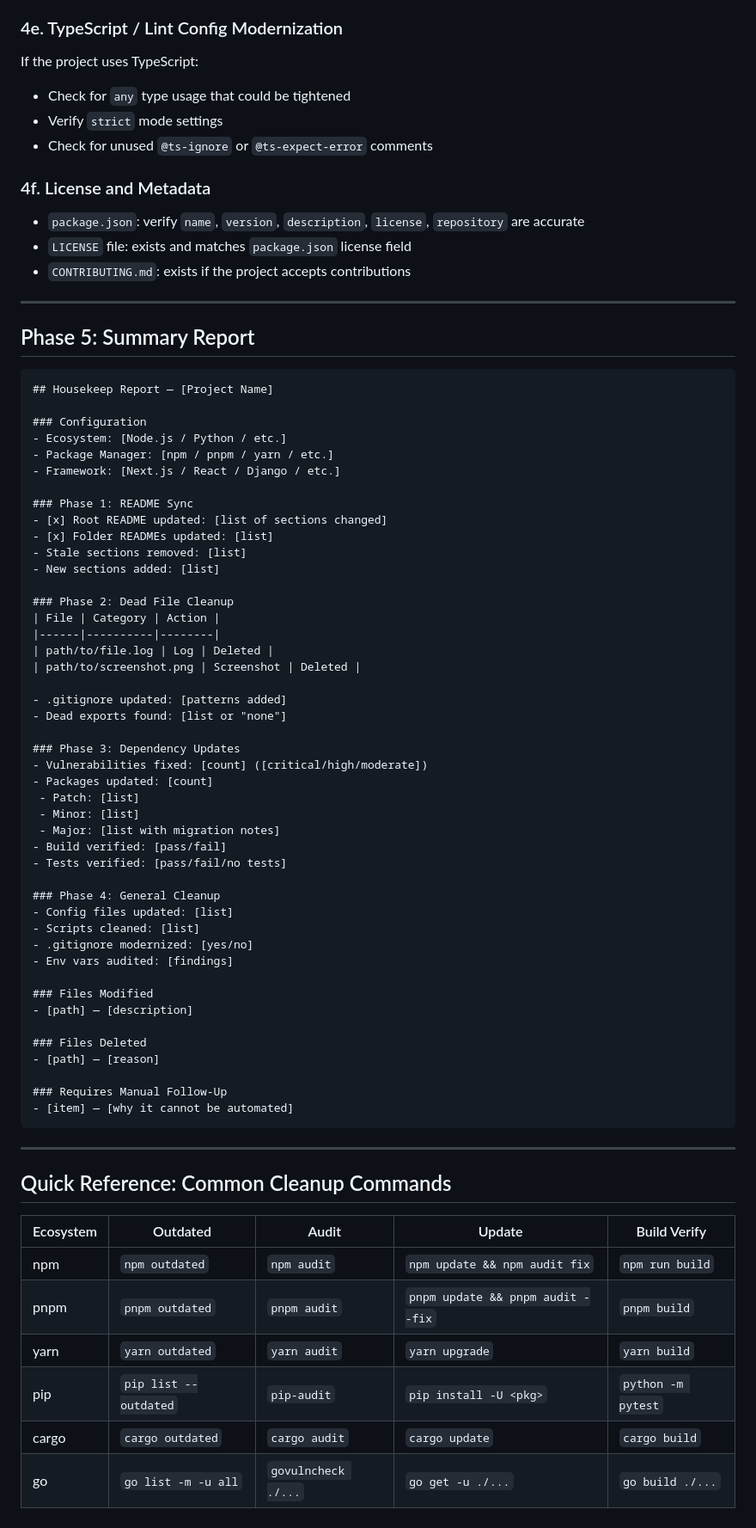
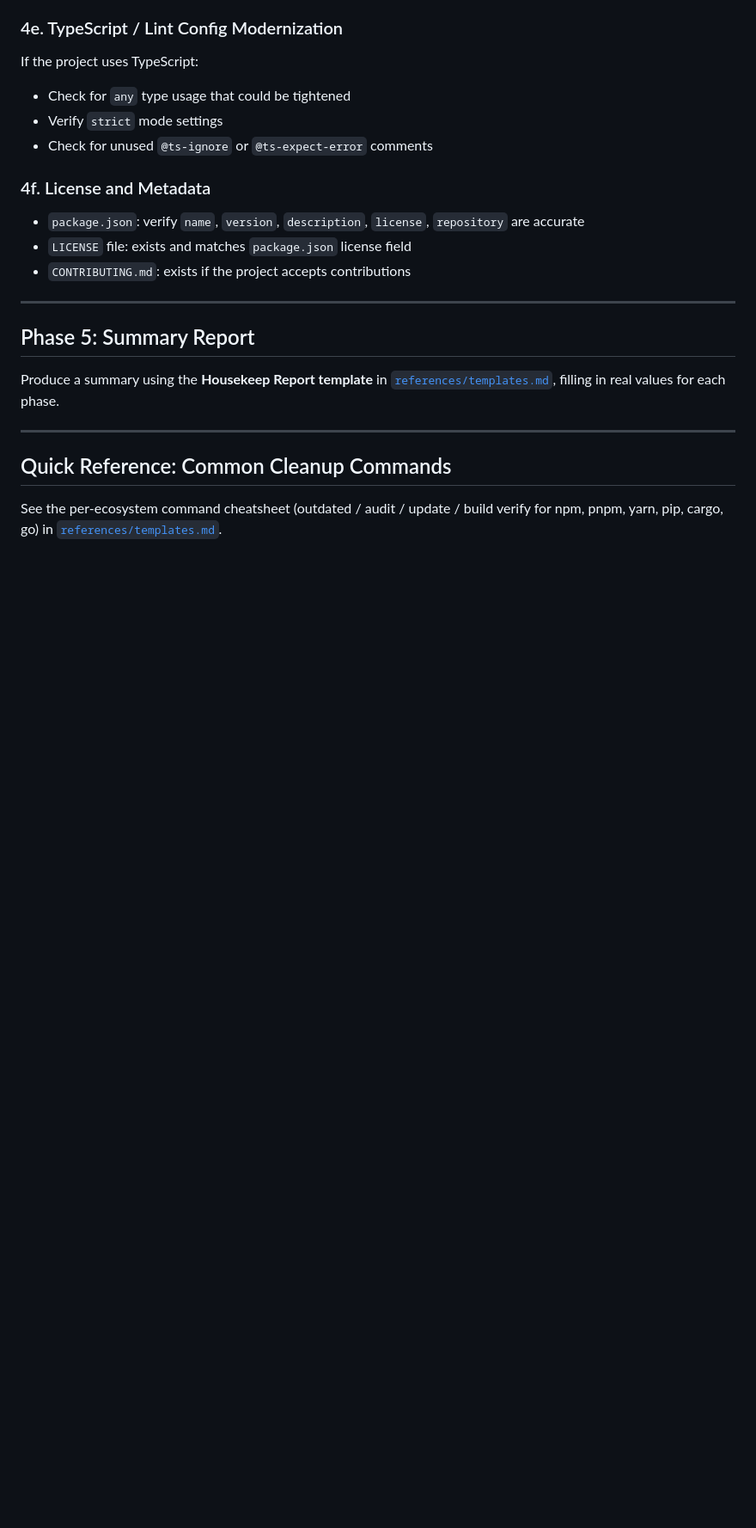
Before and after one commit to kensaurus/cursor-kenji, a Markdown page: skills/workflow-housekeep/SKILL.md, the part around one of its changes. Shown at 86% size. GitHub-like rendering; blank space fills up the shorter version.

Commit message:
refactor(workflow-housekeep): extract templates to references/ (Phase 3)
Relocate the README skeleton, Housekeep Report template, and per-ecosystem
command cheatsheet into references/templates.md; leave one-line pointers in the
body. Content relocated, not removed. 498 -> 419 lines.

````diff
--- a/skills/workflow-housekeep/SKILL.md
+++ b/skills/workflow-housekeep/SKILL.md
@@ -436,63 +406,14 @@ If the project uses TypeScript:
 
 ## Phase 5: Summary Report
 
-```markdown
-## Housekeep Report — [Project Name]
-
-### Configuration
-- Ecosystem: [Node.js / Python / etc.]
-- Package Manager: [npm / pnpm / yarn / etc.]
-- Framework: [Next.js / React / Django / etc.]
-
-### Phase 1: README Sync
-- [x] Root README updated: [list of sections changed]
-- [x] Folder READMEs updated: [list]
-- Stale sections removed: [list]
-- New sections added: [list]
-
-### Phase 2: Dead File Cleanup
-| File | Category | Action |
-|------|----------|--------|
-| path/to/file.log | Log | Deleted |
-| path/to/screenshot.png | Screenshot | Deleted |
-
-- .gitignore updated: [patterns added]
-- Dead exports found: [list or "none"]
-
-### Phase 3: Dependency Updates
-- Vulnerabilities fixed: [count] ([critical/high/moderate])
-- Packages updated: [count]
- - Patch: [list]
- - Minor: [list]
- - Major: [list with migration notes]
-- Build verified: [pass/fail]
-- Tests verified: [pass/fail/no tests]
-
-### Phase 4: General Cleanup
-- Config files updated: [list]
-- Scripts cleaned: [list]
-- .gitignore modernized: [yes/no]
-- Env vars audited: [findings]
-
-### Files Modified
-- [path] — [description]
-
-### Files Deleted
-- [path] — [reason]
-
-### Requires Manual Follow-Up
-- [item] — [why it cannot be automated]
-```
+Produce a summary using the **Housekeep Report template** in
+[`references/templates.md`](references/templates.md), filling in real values for
+each phase.
 
 ---
 
 ## Quick Reference: Common Cleanup Commands
 
-| Ecosystem | Outdated | Audit | Update | Build Verify |
-|-----------|----------|-------|--------|--------------|
-| npm | `npm outdated` | `npm audit` | `npm update && npm audit fix` | `npm run build` |
-| pnpm | `pnpm outdated` | `pnpm audit` | `pnpm update && pnpm audit --fix` | `pnpm build` |
-| yarn | `yarn outdated` | `yarn audit` | `yarn upgrade` | `yarn build` |
-| pip | `pip list --outdated` | `pip-audit` | `pip install -U <pkg>` | `python -m pytest` |
-| cargo | `cargo outdated` | `cargo audit` | `cargo update` | `cargo build` |
-| go | `go list -m -u all` | `govulncheck ./...` | `go get -u ./...` | `go build ./...` |
+See the per-ecosystem command cheatsheet (outdated / audit / update / build
+verify for npm, pnpm, yarn, pip, cargo, go) in
+[`references/templates.md`](references/templates.md).
````
Also changed, not shown: other parts of skills/workflow-housekeep/SKILL.md (+2 -32 lines), 1 other file.
